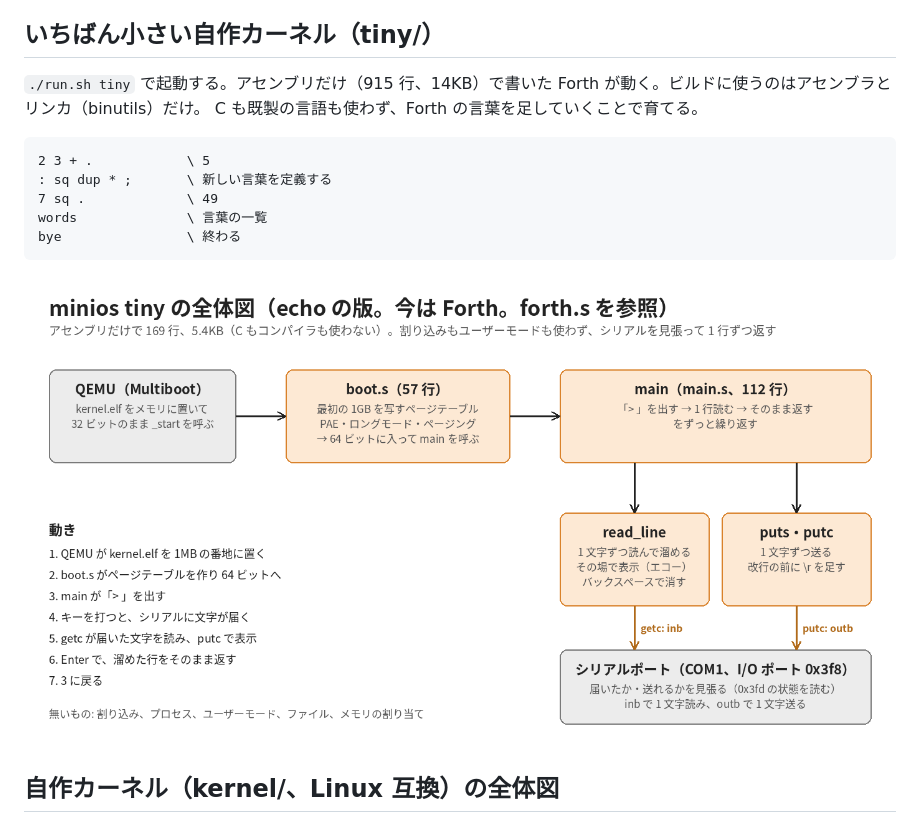
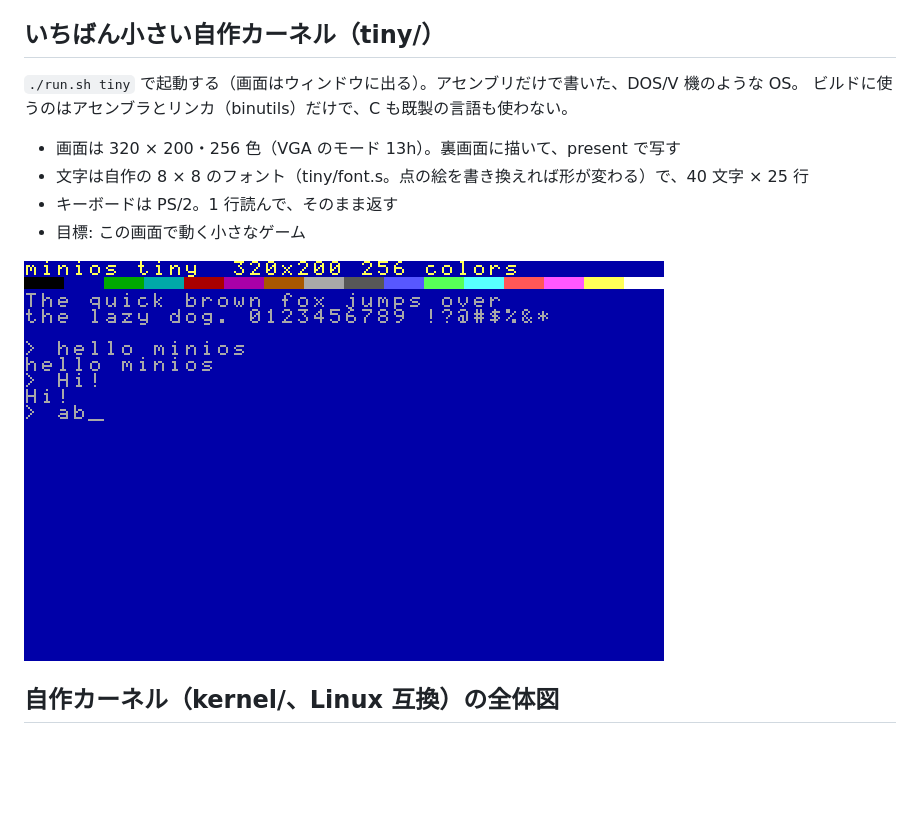
Before and after one commit to naga3/minios, a Markdown page: README.md, the part around the change. Drawn GitHub-style; pictures changed too: docs/tiny-screen.png (added), docs/tiny.png (deleted); blank space fills up the shorter version.

````diff
--- a/README.md
+++ b/README.md
@@ -10,18 +10,15 @@ AI が 1 周ずつ育てた記録は [JOURNAL.md](JOURNAL.md) にある。
 
 ## いちばん小さい自作カーネル（tiny/）
 
-`./run.sh tiny` で起動する。アセンブリだけ（915 行、14KB）で書いた Forth が動く。ビルドに使うのはアセンブラとリンカ（binutils）だけ。
-C も既製の言語も使わず、Forth の言葉を足していくことで育てる。
+`./run.sh tiny` で起動する（画面はウィンドウに出る）。アセンブリだけで書いた、DOS/V 機のような OS。
+ビルドに使うのはアセンブラとリンカ（binutils）だけで、C も既製の言語も使わない。
 
-```
-2 3 + .            \ 5
-: sq dup * ;       \ 新しい言葉を定義する
-7 sq .             \ 49
-words              \ 言葉の一覧
-bye                \ 終わる
-```
+- 画面は 320 × 200・256 色（VGA のモード 13h）。裏画面に描いて、present で写す
+- 文字は自作の 8 × 8 のフォント（tiny/font.s。点の絵を書き換えれば形が変わる）で、40 文字 × 25 行
+- キーボードは PS/2。1 行読んで、そのまま返す
+- 目標: この画面で動く小さなゲーム
 
-![tiny の全体図](docs/tiny.png)
+![tiny の画面](docs/tiny-screen.png)
 
 ## 自作カーネル（kernel/、Linux 互換）の全体図
 
````
Also changed, not shown: JOURNAL.md (+24 -0 lines), 11 other files.
